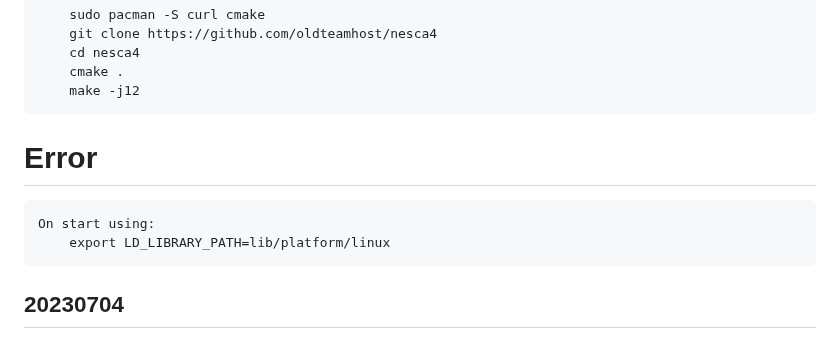
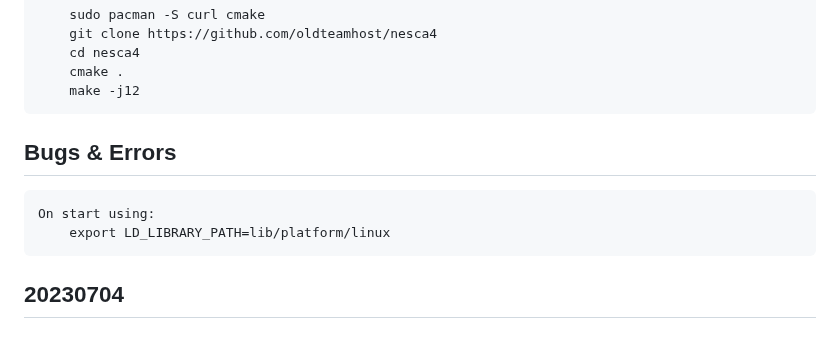
Before and after one commit to oldteamhost/nesca4, a Markdown page: README.md, the part around the change. GitHub-like rendering.

````diff
--- a/README.md
+++ b/README.md
@@ -66,11 +66,12 @@
     make -j12
 ```
 
-# Error
+## Bugs & Errors
 ```
 On start using:
     export LD_LIBRARY_PATH=lib/platform/linux
 ```
+
 ## 20230704
 - Добавлено и настроено оригинальное сохранение в html.
 	- Страница с nesca3.
````
